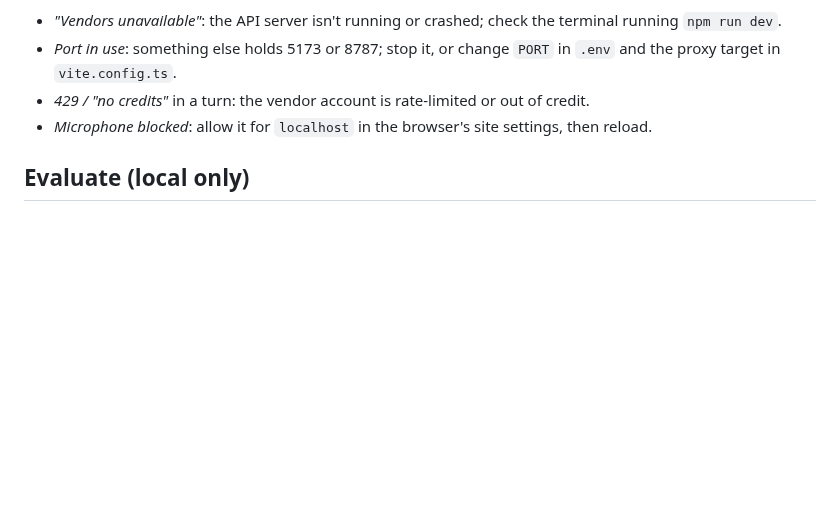
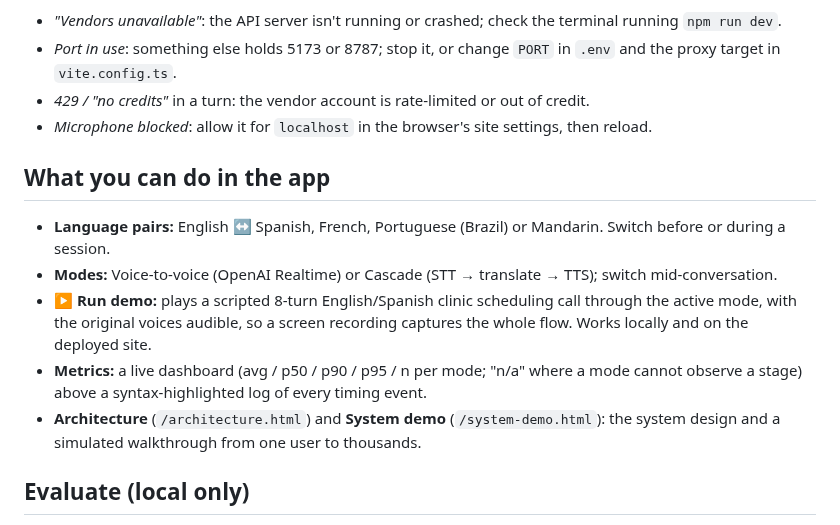
Before and after one commit to hisefath/boostlingo-interpreter, a Markdown page: README.md, the part around the change. GitHub-like rendering; blank space fills up the shorter version.

Commit message:
docs(m5): time-to-onboard a language pair; README feature list
Co-Authored-By: Claude Opus 5.5 <noreply@anthropic.com>

```diff
--- a/README.md
+++ b/README.md
@@ -51,6 +51,17 @@ Local mode has no password: the server only listens on localhost and refuses oth
 - *429 / "no credits"* in a turn: the vendor account is rate-limited or out of credit.
 - *Microphone blocked*: allow it for `localhost` in the browser's site settings, then reload.
 
+## What you can do in the app
+
+- **Language pairs:** English ↔ Spanish, French, Portuguese (Brazil) or Mandarin. Switch before or during a session.
+- **Modes:** Voice-to-voice (OpenAI Realtime) or Cascade (STT → translate → TTS); switch mid-conversation.
+- **▶ Run demo:** plays a scripted 8-turn English/Spanish clinic scheduling call through the active mode, with the
+  original voices audible, so a screen recording captures the whole flow. Works locally and on the deployed site.
+- **Metrics:** a live dashboard (avg / p50 / p90 / p95 / n per mode; "n/a" where a mode cannot observe a stage) above
+  a syntax-highlighted log of every timing event.
+- **Architecture** (`/architecture.html`) and **System demo** (`/system-demo.html`): the system design and a simulated
+  walkthrough from one user to thousands.
+
 ## Evaluate (local only)
 
 The Eval and 5-minute Soak buttons appear only in the local dev build; the public deployment hides them and refuses uploads.
```
Also changed, not shown: docs/COMPARISON.md (+7 -0 lines).
